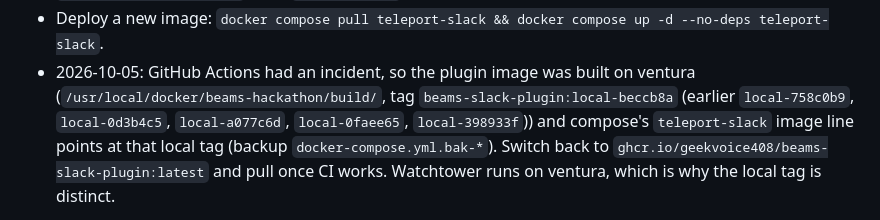
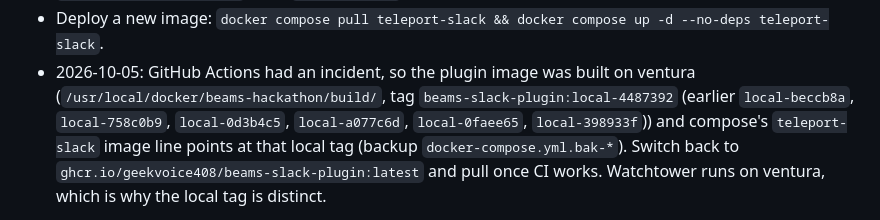
Before and after one commit to geekvoice408/vibes, a Markdown page: beams-slack-plugin/MEMORY.md, the part around the change. GitHub-like rendering.

Commit message:
Note the deployed Beams bot image tag
Co-Authored-By: Claude Opus 5.5 <noreply@anthropic.com>

```diff
--- a/beams-slack-plugin/MEMORY.md
+++ b/beams-slack-plugin/MEMORY.md
@@ -380,7 +380,7 @@ anywhere; ventura still uses Compose.
   -d --no-deps teleport-slack`.
 - 2026-10-05: GitHub Actions had an incident, so the plugin image was built on
   ventura (`/usr/local/docker/beams-hackathon/build/`, tag
-  `beams-slack-plugin:local-beccb8a` (earlier `local-758c0b9`, `local-0d3b4c5`, `local-a077c6d`, `local-0faee65`, `local-398933f`)) and compose's `teleport-slack` image
+  `beams-slack-plugin:local-4487392` (earlier `local-beccb8a`, `local-758c0b9`, `local-0d3b4c5`, `local-a077c6d`, `local-0faee65`, `local-398933f`)) and compose's `teleport-slack` image
   line points at that local tag (backup `docker-compose.yml.bak-*`). Switch
   back to `ghcr.io/geekvoice408/beams-slack-plugin:latest` and pull once CI
   works. Watchtower runs on ventura, which is why the local tag is distinct.
```
